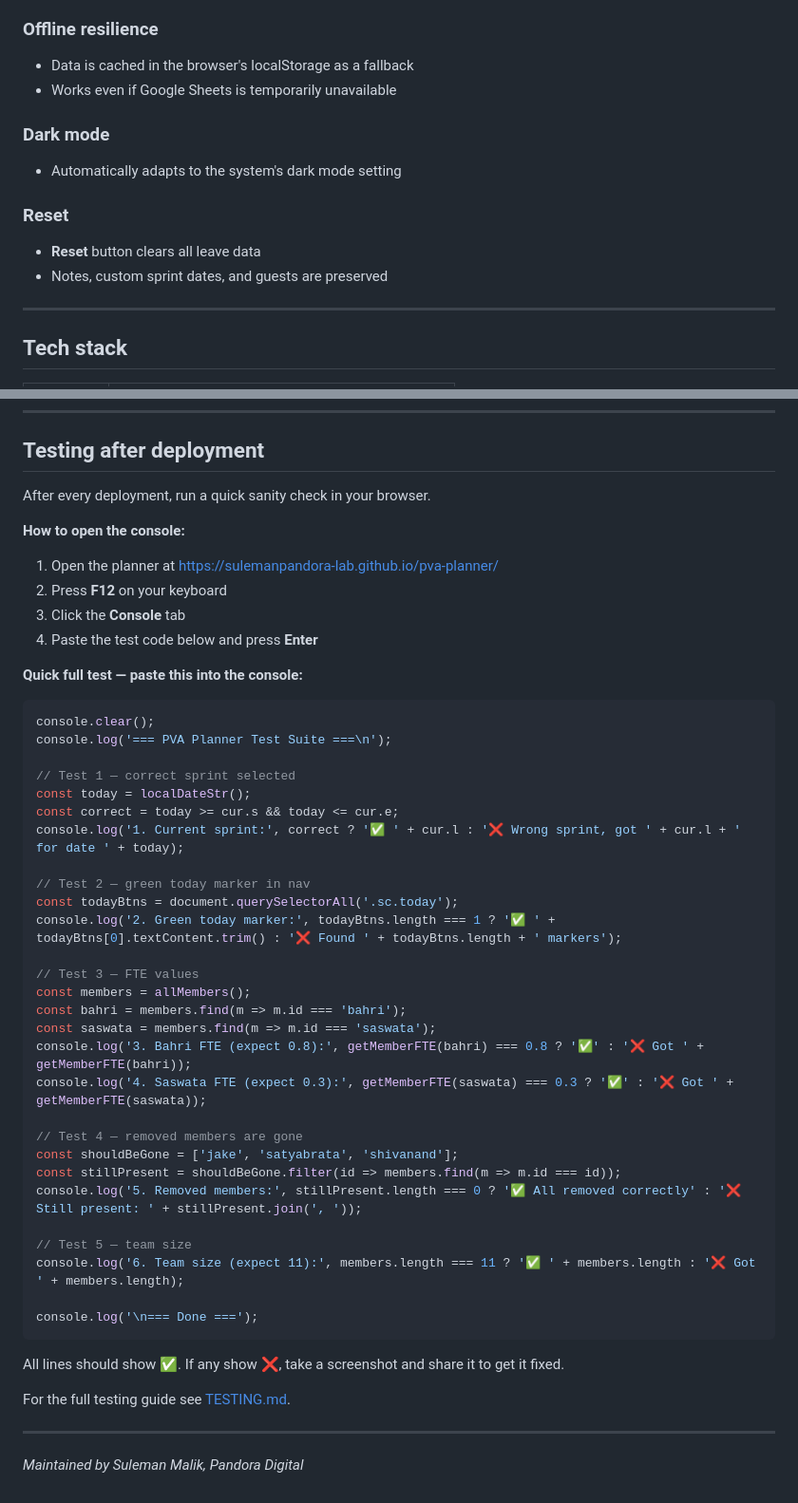
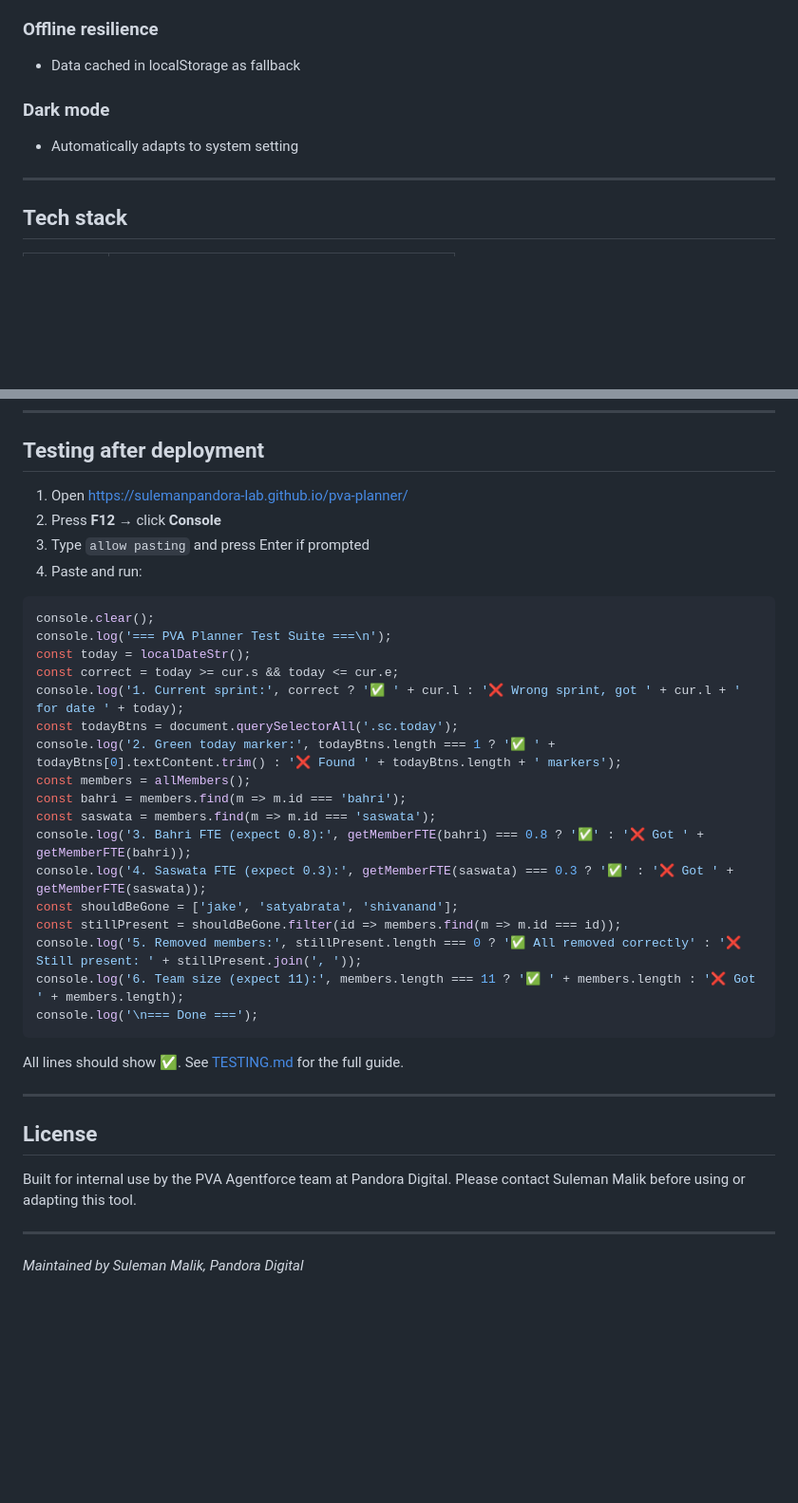
Before and after one commit to sulemanpandora-lab/pva-planner, a Markdown page: README.md, 2 parts joined by grey strips. Shown at 95% size. Drawn GitHub-style; blank space fills up the shorter version.

````diff
--- a/README.md
+++ b/README.md
@@ -107,14 +100,9 @@ FTE describes what percentage of a person's working time is dedicated to the tea
 
 ### Offline resilience
-- Data is cached in the browser's localStorage as a fallback
-- Works even if Google Sheets is temporarily unavailable
+- Data cached in localStorage as fallback
 
 ### Dark mode
-- Automatically adapts to the system's dark mode setting
-
-### Reset
-- **Reset** button clears all leave data
-- Notes, custom sprint dates, and guests are preserved
+- Automatically adapts to system setting
 
 ---
 
@@ -165,50 +153,38 @@ FTE describes what percentage of a person's working time is dedicated to the tea
 
 ## Testing after deployment
 
-After every deployment, run a quick sanity check in your browser.
-
-**How to open the console:**
-1. Open the planner at https://sulemanpandora-lab.github.io/pva-planner/
-2. Press **F12** on your keyboard
-3. Click the **Console** tab
-4. Paste the test code below and press **Enter**
-
-**Quick full test — paste this into the console:**
+1. Open https://sulemanpandora-lab.github.io/pva-planner/
+2. Press **F12** → click **Console**
+3. Type `allow pasting` and press Enter if prompted
+4. Paste and run:
 
 ```javascript
 console.clear();
 console.log('=== PVA Planner Test Suite ===\n');
-
-// Test 1 — correct sprint selected
 const today = localDateStr();
 const correct = today >= cur.s && today <= cur.e;
 console.log('1. Current sprint:', correct ? '✅ ' + cur.l : '❌ Wrong sprint, got ' + cur.l + ' for date ' + today);
-
-// Test 2 — green today marker in nav
 const todayBtns = document.querySelectorAll('.sc.today');
 console.log('2. Green today marker:', todayBtns.length === 1 ? '✅ ' + todayBtns[0].textContent.trim() : '❌ Found ' + todayBtns.length + ' markers');
-
-// Test 3 — FTE values
 const members = allMembers();
 const bahri = members.find(m => m.id === 'bahri');
 const saswata = members.find(m => m.id === 'saswata');
 console.log('3. Bahri FTE (expect 0.8):', getMemberFTE(bahri) === 0.8 ? '✅' : '❌ Got ' + getMemberFTE(bahri));
 console.log('4. Saswata FTE (expect 0.3):', getMemberFTE(saswata) === 0.3 ? '✅' : '❌ Got ' + getMemberFTE(saswata));
-
-// Test 4 — removed members are gone
 const shouldBeGone = ['jake', 'satyabrata', 'shivanand'];
 const stillPresent = shouldBeGone.filter(id => members.find(m => m.id === id));
 console.log('5. Removed members:', stillPresent.length === 0 ? '✅ All removed correctly' : '❌ Still present: ' + stillPresent.join(', '));
-
-// Test 5 — team size
 console.log('6. Team size (expect 11):', members.length === 11 ? '✅ ' + members.length : '❌ Got ' + members.length);
-
 console.log('\n=== Done ===');
 ```
 
-All lines should show ✅. If any show ❌, take a screenshot and share it to get it fixed.
+All lines should show ✅. See [TESTING.md](TESTING.md) for the full guide.
 
-For the full testing guide see [TESTING.md](TESTING.md).
+---
+
+## License
+
+Built for internal use by the PVA Agentforce team at Pandora Digital. Please contact Suleman Malik before using or adapting this tool.
 
 ---
 
````
Also changed, not shown: other parts of README.md (+29 -36 lines).
